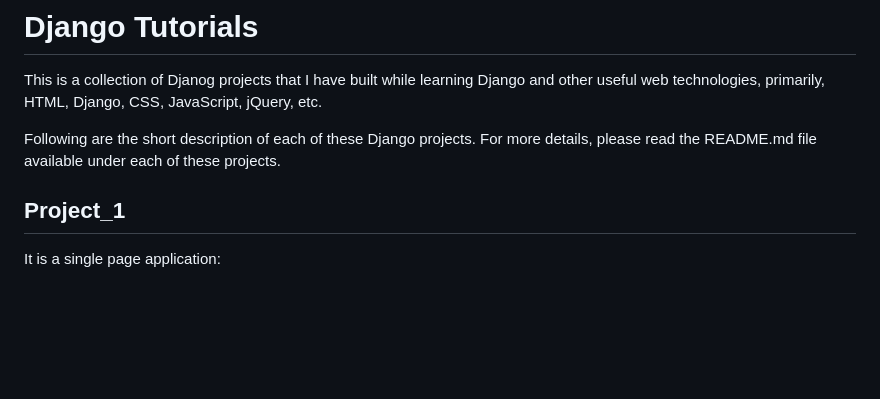
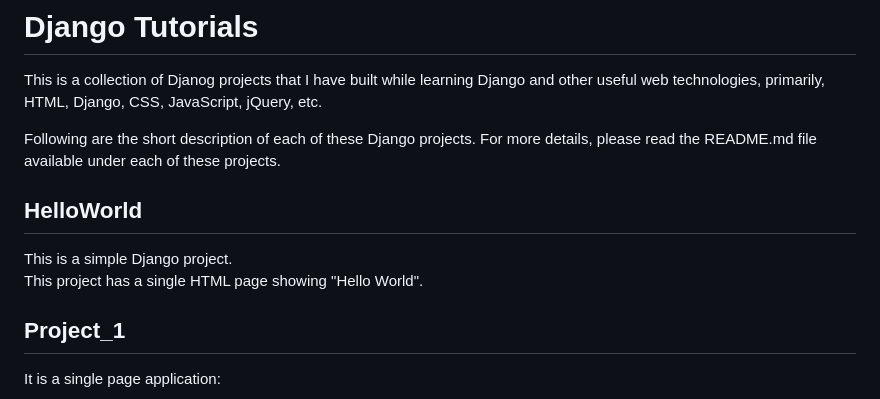
Before and after one commit to sansinghsanjay/DjangoTutorials, a Markdown page: README.md, the part around the change. Rendered like a GitHub page; blank space fills up the shorter version.

Commit message:
added HelloWorld to the main readme

```diff
--- a/README.md
+++ b/README.md
@@ -2,6 +2,10 @@
 This is a collection of Djanog projects that I have built while learning Django and other useful web technologies, primarily, HTML, Django, CSS, JavaScript, jQuery, etc.
 
 Following are the short description of each of these Django projects. For more details, please read the README.md file available under each of these projects.
+
+## HelloWorld
+This is a simple Django project.
+This project has a single HTML page showing "Hello World".
 
 ## Project_1
 It is a single page application:
```
